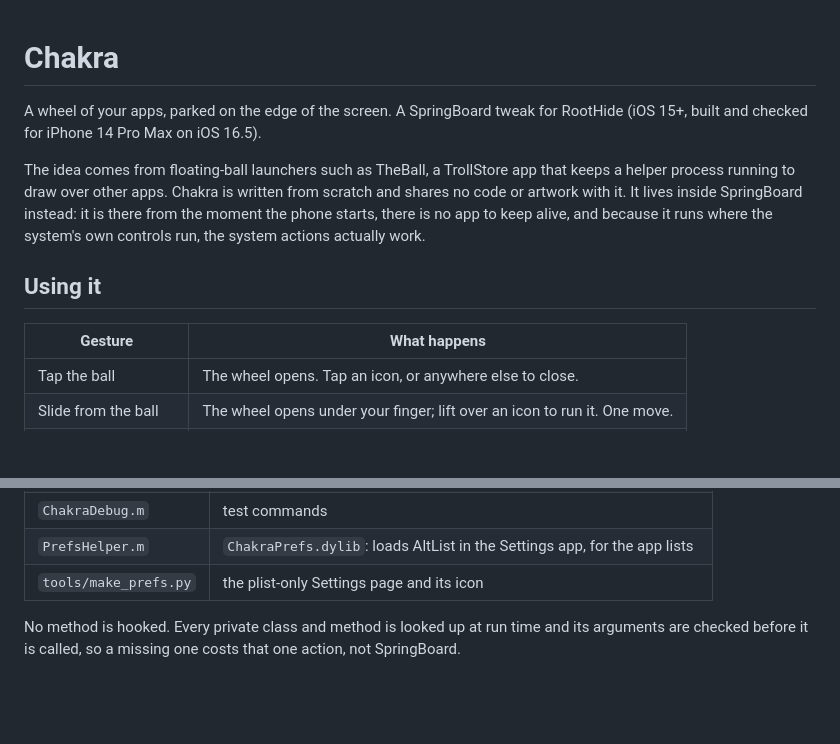
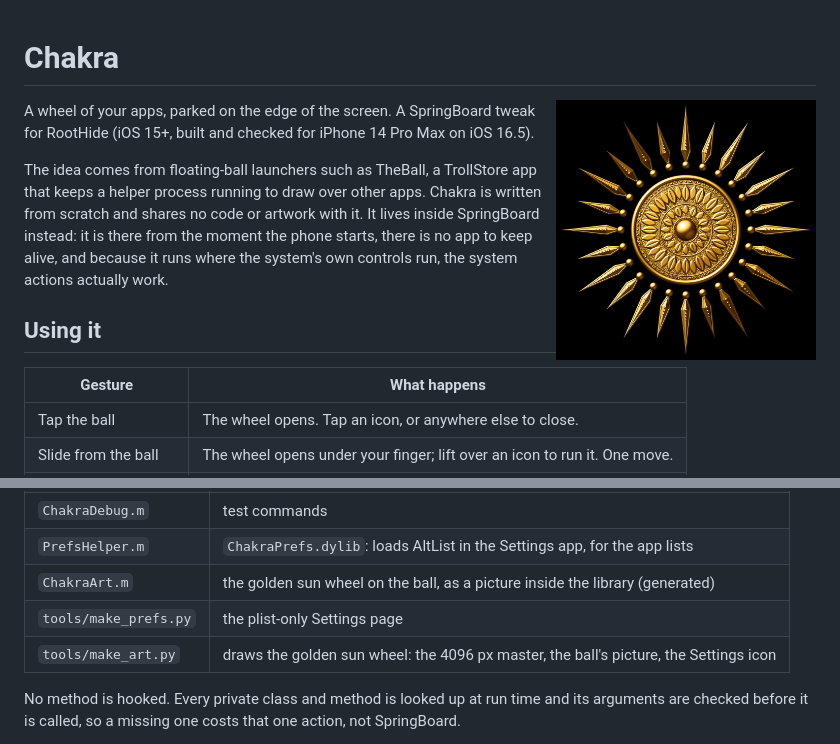
Before and after one commit to cobradarsh/UnionLF, a Markdown page: README.md, 2 parts joined by grey strips. Drawn GitHub-style; pictures changed too: art/chakra-sun.png (added); blank space fills up the shorter version.

```diff
--- a/README.md
+++ b/README.md
@@ -1,4 +1,6 @@
 # Chakra
+
+<img src="art/chakra-sun.png" width="260" align="right" alt="The golden sun wheel on Chakra's ball">
 
 A wheel of your apps, parked on the edge of the screen. A SpringBoard tweak for RootHide (iOS 15+,
 built and checked for iPhone 14 Pro Max on iOS 16.5).
@@ -78,7 +80,9 @@ is loaded into the Settings app to bring AltList in; that is all it does.
 | `ChakraCore.m` | log, settings, SpringBoard helpers |
 | `ChakraDebug.m` | test commands |
 | `PrefsHelper.m` | `ChakraPrefs.dylib`: loads AltList in the Settings app, for the app lists |
-| `tools/make_prefs.py` | the plist-only Settings page and its icon |
+| `ChakraArt.m` | the golden sun wheel on the ball, as a picture inside the library (generated) |
+| `tools/make_prefs.py` | the plist-only Settings page |
+| `tools/make_art.py` | draws the golden sun wheel: the 4096 px master, the ball's picture, the Settings icon |
 
 No method is hooked. Every private class and method is looked up at run time and its arguments
 are checked before it is called, so a missing one costs that one action, not SpringBoard.
```
Also changed, not shown: 14 other files.
